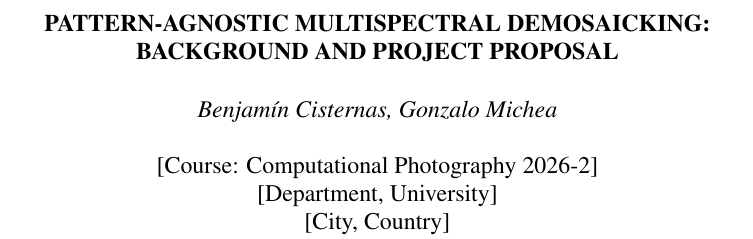
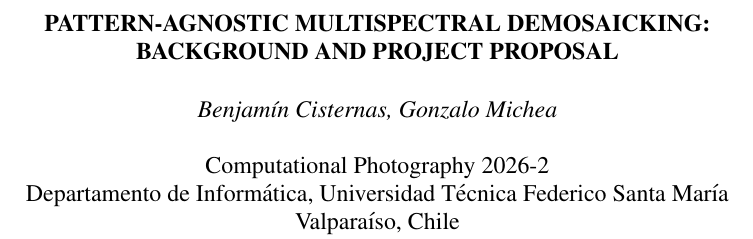
Before and after one commit to GonzaMichea/Multiespectral-Demosaicking, a LaTeX paper (LaTeX_template/proposal.tex): part of one column of page 1 of 6, cut so that both start at the same text. Compiled offline with pdfLaTeX.

Commit message:
docs: reference material and differences in README; proposal affiliation

```diff
--- a/LaTeX_template/proposal.tex
+++ b/LaTeX_template/proposal.tex
@@ -49,9 +49,9 @@
 % Two authors, same affiliation (replace the placeholders).
 % ----------------------------------------------------------
 \name{Benjam\'in Cisternas, Gonzalo Michea}
-\address{{[Course: Computational Photography 2026-2]}\\
-  {[Department, University]}\\
-  {[City, Country]}}
+\address{Computational Photography 2026-2\\
+  Departamento de Inform\'atica, Universidad T\'ecnica Federico Santa Mar\'ia\\
+  Valpara\'iso, Chile}
 %
 \begin{document}
 %
```
Also changed, not shown: LaTeX_template/proposal.pdf, README.md.
